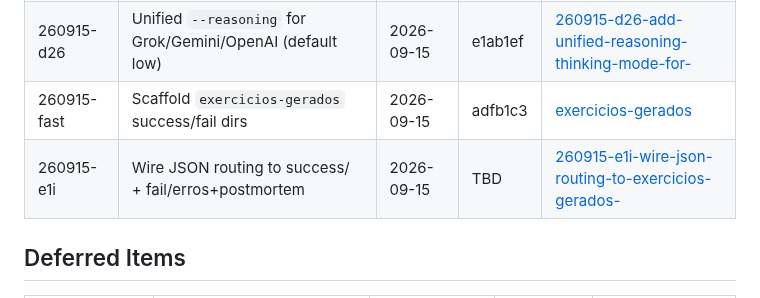
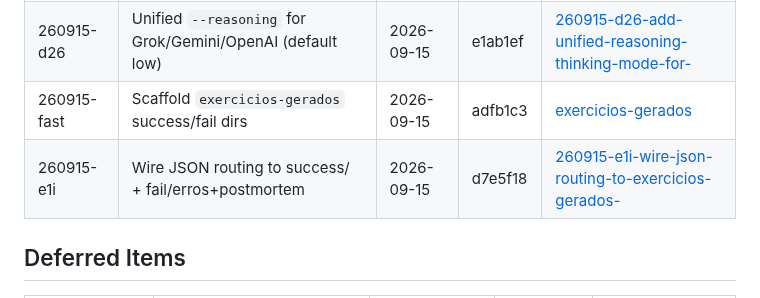
Before and after one commit to VirgilioFuchs/GeradorExercicios, a Markdown page: .planning/STATE.md, the part around the change. GitHub-like rendering.

Commit message:
docs: set e1i quick commit hash in STATE
Co-authored-by: Cursor <cursoragent@cursor.com>

```diff
--- a/.planning/STATE.md
+++ b/.planning/STATE.md
@@ -115,7 +115,7 @@ None. Phase 9 executed ahead of Phase 8 (operator priority).
 | 260911-fvq | Add Grok provider for exercise generation (`GROK_API_KEY`) | 2026-09-11 | 15f9aff | [260911-fvq-add-grok-provider-for-exercise-generatio](./quick/260911-fvq-add-grok-provider-for-exercise-generatio/) |
 | 260915-d26 | Unified `--reasoning` for Grok/Gemini/OpenAI (default low) | 2026-09-15 | e1ab1ef | [260915-d26-add-unified-reasoning-thinking-mode-for-](./quick/260915-d26-add-unified-reasoning-thinking-mode-for-/) |
 | 260915-fast | Scaffold `exercicios-gerados` success/fail dirs | 2026-09-15 | adfb1c3 | [exercicios-gerados](../exercise-ai/exercicios-gerados/) |
-| 260915-e1i | Wire JSON routing to success/ + fail/erros+postmortem | 2026-09-15 | TBD | [260915-e1i-wire-json-routing-to-exercicios-gerados-](./quick/260915-e1i-wire-json-routing-to-exercicios-gerados-/) |
+| 260915-e1i | Wire JSON routing to success/ + fail/erros+postmortem | 2026-09-15 | d7e5f18 | [260915-e1i-wire-json-routing-to-exercicios-gerados-](./quick/260915-e1i-wire-json-routing-to-exercicios-gerados-/) |
 
 ## Deferred Items
 
```
